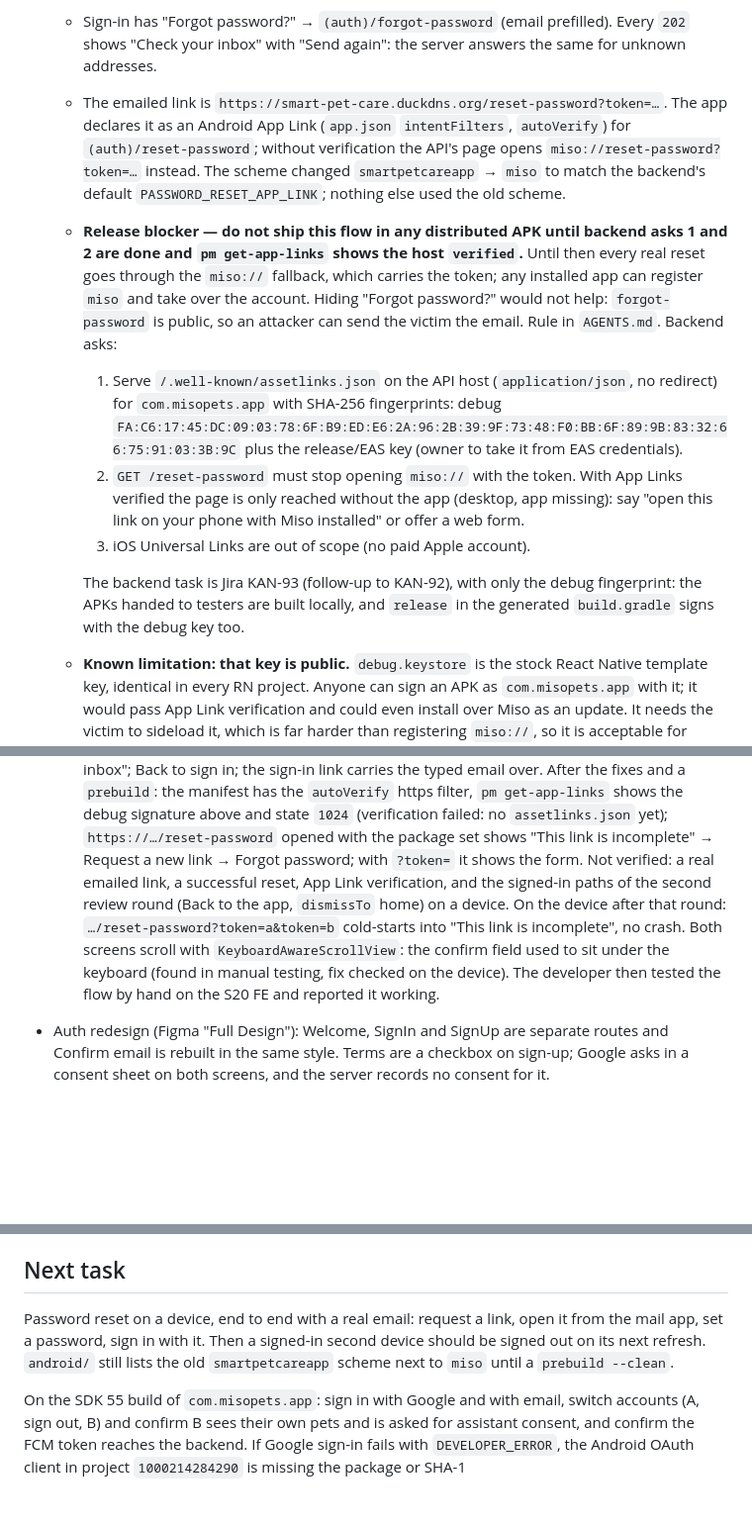
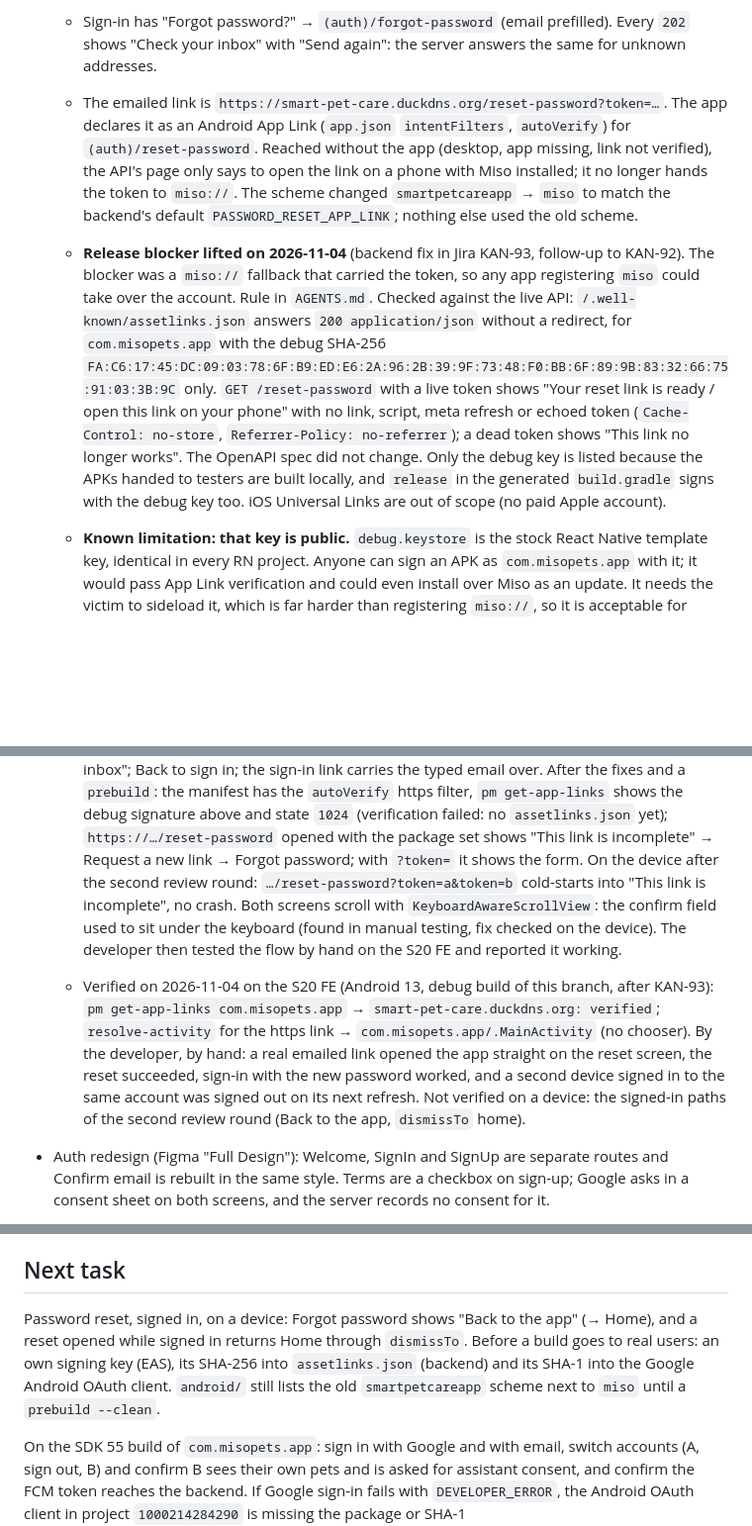
Before and after one commit to Gmust/smart-pet-care-app, a Markdown page: docs/HANDOFF.md, 3 parts joined by grey strips. Shown at 99% size. Rendered like a GitHub page; blank space fills up the shorter version.

Commit message:
docs(handoff): lift password-reset release blocker
KAN-93 is live: assetlinks.json is served and the reset page no longer
hands the token to miso://. App Link verified on a device and a real
emailed reset succeeded end to end.

Co-Authored-By: Claude Opus 5.5 <noreply@anthropic.com>

```diff
--- a/docs/HANDOFF.md
+++ b/docs/HANDOFF.md
@@ -13,26 +13,22 @@ Keep it short and factual: what is true now, what was actually verified, what is
     shows "Check your inbox" with "Send again": the server answers the same for unknown addresses.
   - The emailed link is `https://smart-pet-care.duckdns.org/reset-password?token=…`. The app
     declares it as an Android App Link (`app.json` `intentFilters`, `autoVerify`) for
-    `(auth)/reset-password`; without verification the API's page opens
-    `miso://reset-password?token=…` instead. The scheme changed `smartpetcareapp` → `miso` to match
-    the backend's default `PASSWORD_RESET_APP_LINK`; nothing else used the old scheme.
-  - **Release blocker — do not ship this flow in any distributed APK until backend asks 1 and 2
-    are done and `pm get-app-links` shows the host `verified`.** Until then every real reset goes
-    through the `miso://` fallback, which carries the token; any installed app can register `miso`
-    and take over the account. Hiding "Forgot password?" would not help: `forgot-password` is
-    public, so an attacker can send the victim the email. Rule in `AGENTS.md`. Backend asks:
-    1. Serve `/.well-known/assetlinks.json` on the API host (`application/json`, no redirect) for
-       `com.misopets.app` with SHA-256 fingerprints: debug
-       `FA:C6:17:45:DC:09:03:78:6F:B9:ED:E6:2A:96:2B:39:9F:73:48:F0:BB:6F:89:9B:83:32:66:75:91:03:3B:9C`
-       plus the release/EAS key (owner to take it from EAS credentials).
-    2. `GET /reset-password` must stop opening `miso://` with the token. With App Links verified
-       the page is only reached without the app (desktop, app missing): say "open this link on
-       your phone with Miso installed" or offer a web form.
-    3. iOS Universal Links are out of scope (no paid Apple account).
-
-    The backend task is Jira KAN-93 (follow-up to KAN-92), with only the debug fingerprint: the APKs
-    handed to testers are built locally, and `release` in the generated `build.gradle` signs with
-    the debug key too.
+    `(auth)/reset-password`. Reached without the app (desktop, app missing, link not verified),
+    the API's page only says to open the link on a phone with Miso installed; it no longer hands
+    the token to `miso://`. The scheme changed `smartpetcareapp` → `miso` to match the backend's
+    default `PASSWORD_RESET_APP_LINK`; nothing else used the old scheme.
+  - **Release blocker lifted on 2026-11-04** (backend fix in Jira KAN-93, follow-up to KAN-92).
+    The blocker was a `miso://` fallback that carried the token, so any app registering `miso`
+    could take over the account. Rule in `AGENTS.md`. Checked against the live API:
+    `/.well-known/assetlinks.json` answers `200 application/json` without a redirect, for
+    `com.misopets.app` with the debug SHA-256
+    `FA:C6:17:45:DC:09:03:78:6F:B9:ED:E6:2A:96:2B:39:9F:73:48:F0:BB:6F:89:9B:83:32:66:75:91:03:3B:9C`
+    only. `GET /reset-password` with a live token shows "Your reset link is ready / open this link
+    on your phone" with no link, script, meta refresh or echoed token (`Cache-Control: no-store`,
+    `Referrer-Policy: no-referrer`); a dead token shows "This link no longer works". The OpenAPI
+    spec did not change. Only the debug key is listed because the APKs handed to testers are built
+    locally, and `release` in the generated `build.gradle` signs with the debug key too. iOS
+    Universal Links are out of scope (no paid Apple account).
 
   - **Known limitation: that key is public.** `debug.keystore` is the stock React Native template
     key, identical in every RN project. Anyone can sign an APK as `com.misopets.app` with it; it
@@ -65,13 +61,18 @@ Keep it short and factual: what is true now, what was actually verified, what is
     `prebuild`: the manifest has the `autoVerify` https filter, `pm get-app-links` shows the debug
     signature above and state `1024` (verification failed: no `assetlinks.json` yet);
     `https://…/reset-password` opened with the package set shows "This link is incomplete" →
-    Request a new link → Forgot password; with `?token=` it shows the form. Not verified: a real
-    emailed link, a successful reset, App Link verification, and the signed-in paths of the second
-    review round (Back to the app, `dismissTo` home) on a device. On the device after that round:
-    `…/reset-password?token=a&token=b` cold-starts into "This link is incomplete", no crash.
-    Both screens scroll with `KeyboardAwareScrollView`: the confirm field used to sit under the
-    keyboard (found in manual testing, fix checked on the device). The developer then tested the
-    flow by hand on the S20 FE and reported it working.
+    Request a new link → Forgot password; with `?token=` it shows the form. On the device after
+    the second review round: `…/reset-password?token=a&token=b` cold-starts into "This link is
+    incomplete", no crash. Both screens scroll with `KeyboardAwareScrollView`: the confirm field
+    used to sit under the keyboard (found in manual testing, fix checked on the device). The
+    developer then tested the flow by hand on the S20 FE and reported it working.
+  - Verified on 2026-11-04 on the S20 FE (Android 13, debug build of this branch, after KAN-93):
+    `pm get-app-links com.misopets.app` → `smart-pet-care.duckdns.org: verified`;
+    `resolve-activity` for the https link → `com.misopets.app/.MainActivity` (no chooser). By the
+    developer, by hand: a real emailed link opened the app straight on the reset screen, the reset
+    succeeded, sign-in with the new password worked, and a second device signed in to the same
+    account was signed out on its next refresh. Not verified on a device: the signed-in paths of
+    the second review round (Back to the app, `dismissTo` home).
 
 - Auth redesign (Figma "Full Design"): Welcome, SignIn and SignUp are separate routes and Confirm
   email is rebuilt in the same style. Terms are a checkbox on sign-up; Google asks in a consent
@@ -205,10 +206,11 @@ Keep it short and factual: what is true now, what was actually verified, what is
 
 ## Next task
 
-Password reset on a device, end to end with a real email: request a link, open it from the mail
-app, set a password, sign in with it. Then a signed-in second device should be signed out on its
-next refresh. `android/` still lists the old `smartpetcareapp` scheme next to `miso` until a
-`prebuild --clean`.
+Password reset, signed in, on a device: Forgot password shows "Back to the app" (→ Home), and a
+reset opened while signed in returns Home through `dismissTo`. Before a build goes to real users:
+an own signing key (EAS), its SHA-256 into `assetlinks.json` (backend) and its SHA-1 into the
+Google Android OAuth client. `android/` still lists the old `smartpetcareapp` scheme next to
+`miso` until a `prebuild --clean`.
 
 On the SDK 55 build of `com.misopets.app`: sign in with Google and with email, switch accounts
 (A, sign out, B) and confirm B sees their own pets and is asked for assistant consent, and
```
